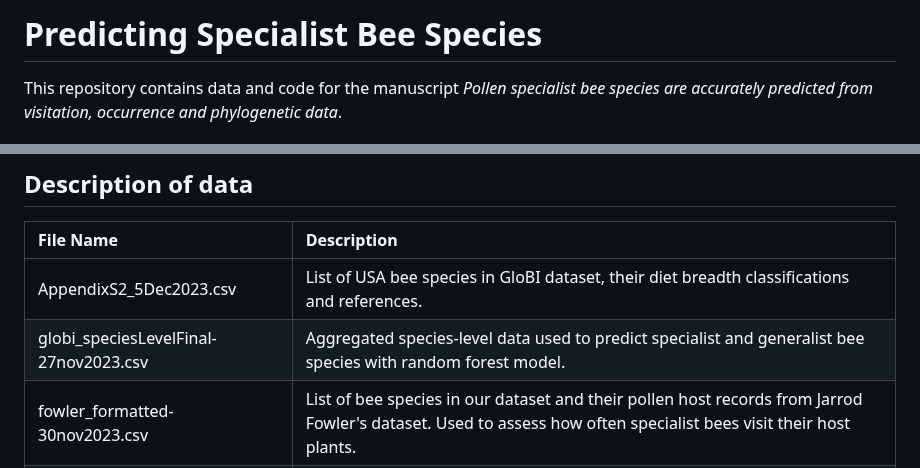
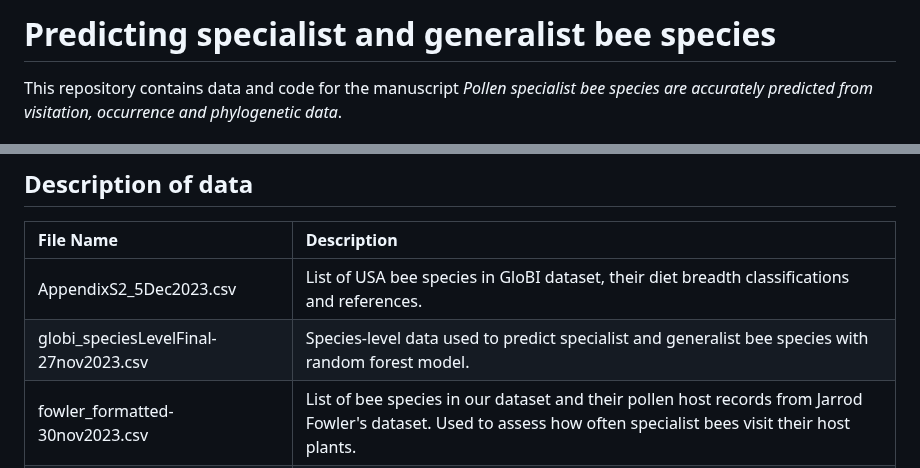
Before and after one commit to Big-Bee-Network/Bee-Specialization-Modeling, a Markdown page: README.md, 2 parts joined by grey strips. Rendered like a GitHub page.

```diff
--- a/README.md
+++ b/README.md
@@ -1,4 +1,4 @@
-# Predicting Specialist Bee Species
+# Predicting specialist and generalist bee species
 This repository contains data and code for the manuscript *Pollen specialist bee species are accurately predicted from visitation, occurrence and phylogenetic data*.
 
 
@@ -11,7 +11,7 @@ An animal’s diet breadth is a central aspect of its life history. Yet informat
 | File Name  | Description  |
 | :------------ |:---------------|
 | AppendixS2_5Dec2023.csv      | List of USA bee species in GloBI dataset, their diet breadth classifications and references. |
-| globi_speciesLevelFinal-27nov2023.csv     | Aggregated species-level data used to predict specialist and generalist bee species with random forest model.        |
+| globi_speciesLevelFinal-27nov2023.csv     | Species-level data used to predict specialist and generalist bee species with random forest model.        |
 | fowler_formatted-30nov2023.csv | List of bee species in our dataset and their pollen host records from Jarrod Fowler's dataset. Used to assess how often specialist bees visit their host plants.        |
 | russell_formatted-30nov2023.csv | List of bee species in the GloBI dataset and their pollen host records from Avery's Russell's dataset. Used to assess how often specialist bees visit their host plants.        |
 | globi_allNamesUpdated.csv | GloBI dataset with interaction records of bee species from the contiguous United States. Both plant and bee names are updated to the currently accepted species name.  |
```
